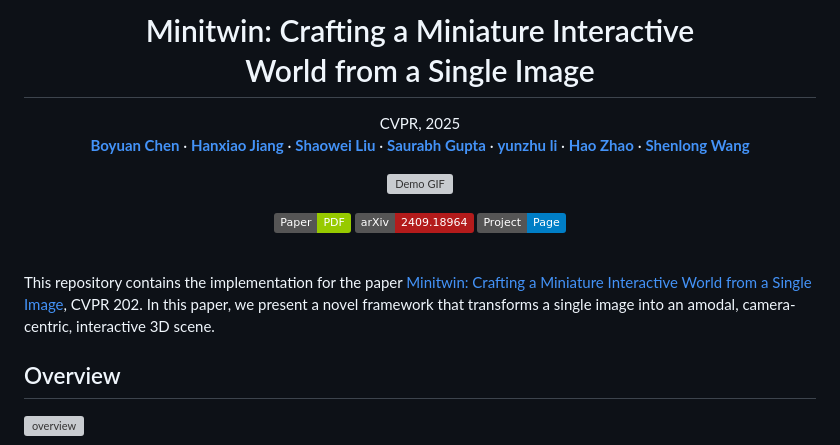
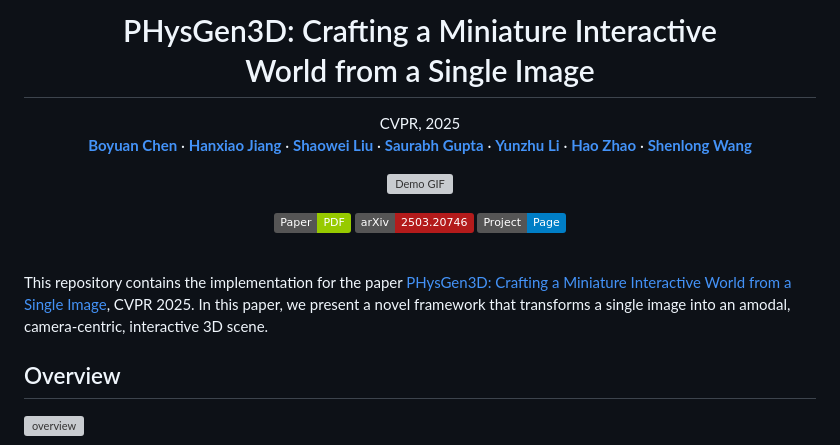
Before and after one commit to by-luckk/PhysGen3D, a Markdown page: README.md, the part around the change printed below. GitHub-like rendering; badges without logos; grey boxes are pictures that could not be loaded.

```diff
--- a/README.md
+++ b/README.md
@@ -1,7 +1,7 @@
 <br />
 <p align="center">
 
-  <h1 align="center">Minitwin: Crafting a Miniature Interactive <br> World from a Single Image</h1>
+  <h1 align="center">PHysGen3D: Crafting a Miniature Interactive <br> World from a Single Image</h1>
 
   <p align="center">
    CVPR, 2025
@@ -14,7 +14,7 @@
     ·
     <a href="https://saurabhg.web.illinois.edu/"><strong>Saurabh Gupta</strong></a>
     ·
-    <a href="https://yunzhuli.github.io/"><strong>yunzhu li</strong></a>
+    <a href="https://yunzhuli.github.io/"><strong>Yunzhu Li</strong></a>
     ·
     <a href="https://sites.google.com/view/fromandto"><strong>Hao Zhao</strong></a>
     ·
@@ -30,13 +30,13 @@
       <img src='https://img.shields.io/badge/Paper-PDF-green?style=flat&logo=arXiv&logoColor=green' alt='Paper PDF'></a>
-    <a href='https://minitwin.github.io/' style='padding-left: 0.5rem;'><img src='https://img.shields.io/badge/arXiv-2409.18964-b31b1b.svg'  alt='Arxiv'></a>
-    <a href='https://by-luckk.github.io/MiniTwin/' style='padding-left: 0.5rem;'>
+    <a href='https://arxiv.org/abs/2503.20746' style='padding-left: 0.5rem;'><img src='https://img.shields.io/badge/arXiv-2503.20746-b31b1b.svg'  alt='Arxiv'></a>
+    <a href='https://by-luckk.github.io/PhysGen3D/' style='padding-left: 0.5rem;'>
       <img src='https://img.shields.io/badge/Project-Page-blue?style=flat&logo=Google%20chrome&logoColor=blue' alt='Project Page'></a>
   </p>
 
 </p>
 <br />
 
-This repository contains the implementation for the paper [Minitwin: Crafting a Miniature Interactive World from a Single Image](https://by-luckk.github.io/MiniTwin/), CVPR 202. In this paper, we present a novel framework that transforms a single image into an amodal, camera-centric, interactive 3D scene.
+This repository contains the implementation for the paper [PHysGen3D: Crafting a Miniature Interactive World from a Single Image](https://by-luckk.github.io/PhysGen3D/), CVPR 2025. In this paper, we present a novel framework that transforms a single image into an amodal, camera-centric, interactive 3D scene.
 
 ## Overview
 ![overview](assets/pipeline.png)
```
Also changed, not shown: other parts of README.md (+1 -1 lines).
